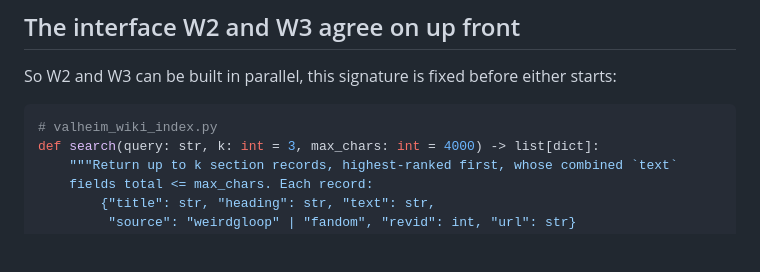
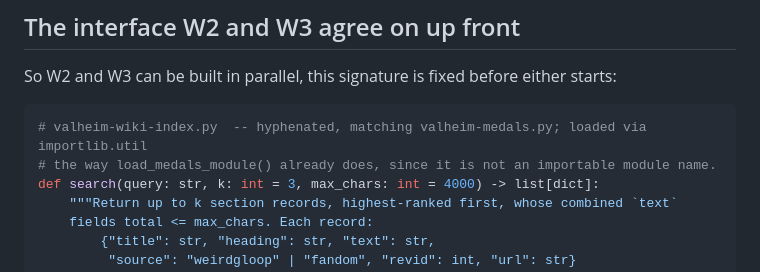
Before and after one commit to kkrzyston/valheim-azure-server, a Markdown page: azure/dashboard/PLAN-v6.md, the part around the change. Drawn GitHub-style; blank space fills up the shorter version.

Commit message:
docs: PLAN-v6 -- fix module name inconsistency in the W2/W3 interface
The interface block's comment said valheim_wiki_index.py (underscore) while the
ownership table said valheim-wiki-index.py (hyphenated). Hyphenated is correct
and matches valheim-medals.py; W3 loads it via importlib.util the way
load_medals_module() already does. Caught by W2.

Co-Authored-By: Claude Opus 5 <noreply@anthropic.com>

````diff
--- a/azure/dashboard/PLAN-v6.md
+++ b/azure/dashboard/PLAN-v6.md
@@ -81,7 +81,8 @@ only (agree it up front, below). W4 and W5 depend on nothing and may run in para
 So W2 and W3 can be built in parallel, this signature is fixed before either starts:
 
 ```python
-# valheim_wiki_index.py
+# valheim-wiki-index.py  -- hyphenated, matching valheim-medals.py; loaded via importlib.util
+# the way load_medals_module() already does, since it is not an importable module name.
 def search(query: str, k: int = 3, max_chars: int = 4000) -> list[dict]:
     """Return up to k section records, highest-ranked first, whose combined `text`
     fields total <= max_chars. Each record:
````
